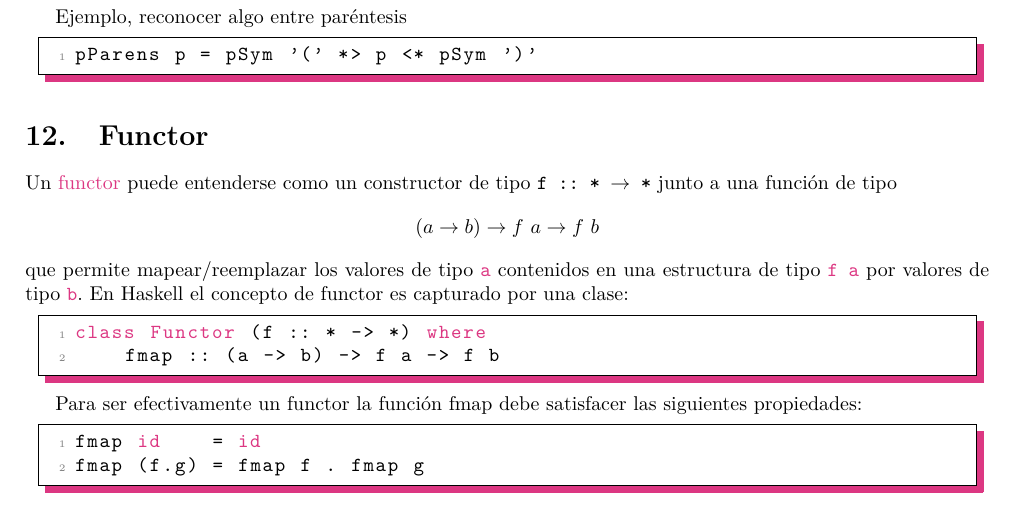
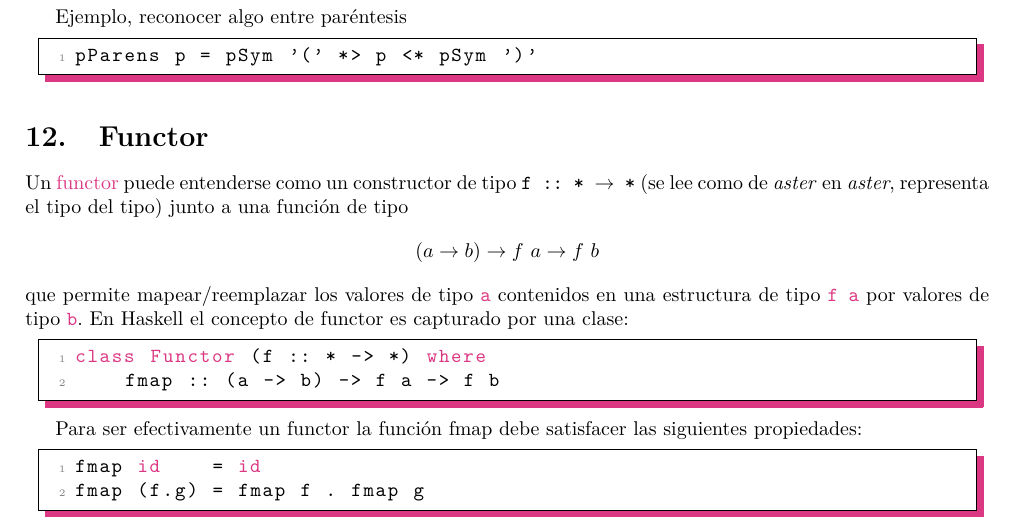
Before and after one commit to lucasDS-0/ECI37_N1, a LaTeX document (apunte/Apunte.tex): part of page 12 of 25, cut so that both start at the same text. Compiled offline with pdfLaTeX.

Commit message:
sanity check

```diff
--- a/apunte/Apunte.tex
+++ b/apunte/Apunte.tex
@@ -671,7 +671,7 @@ pParens p = pSym '(' *> p <* pSym ')'
 \end{lstlisting}
 \section{Functor}\label{sec:functor}
 
-\noindent Un \imp{functor} puede entenderse como un constructor de tipo \texttt{f :: * $\rightarrow$ *} junto a una función de tipo
+\noindent Un \imp{functor} puede entenderse como un constructor de tipo \texttt{f :: * $\rightarrow$ *} (se lee como de \emph{aster} en \emph{aster}, representa el tipo del tipo) junto a una función de tipo
 \[(a  \rightarrow b) \rightarrow f~a \rightarrow f~b\]
 que permite mapear/reemplazar los valores de tipo \imp{\texttt{a}} contenidos en una estructura de tipo \imp{\texttt{f a}} por valores de tipo \imp{\texttt{b}}. En Haskell el concepto de functor es capturado por una clase:
 
```
